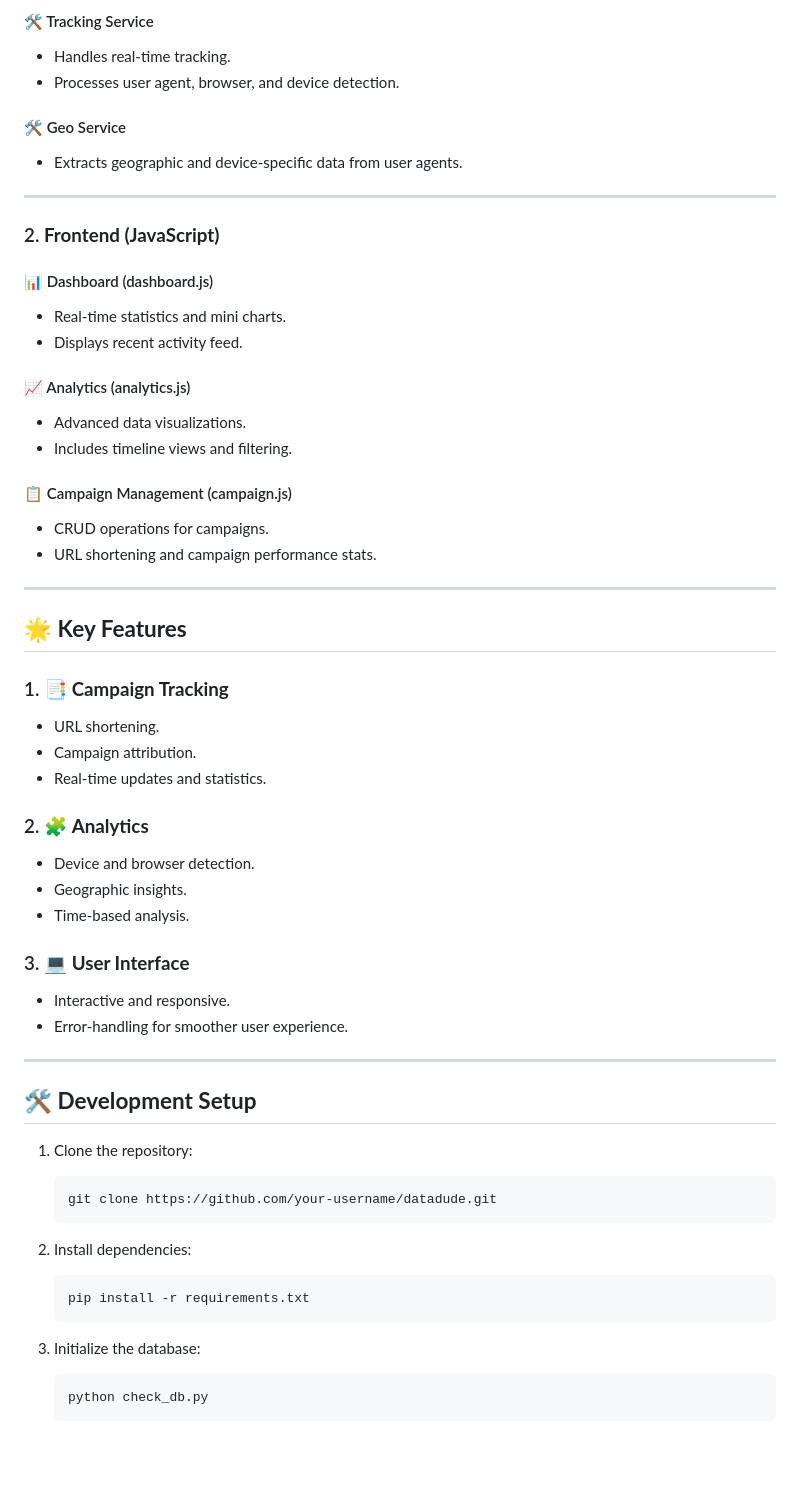
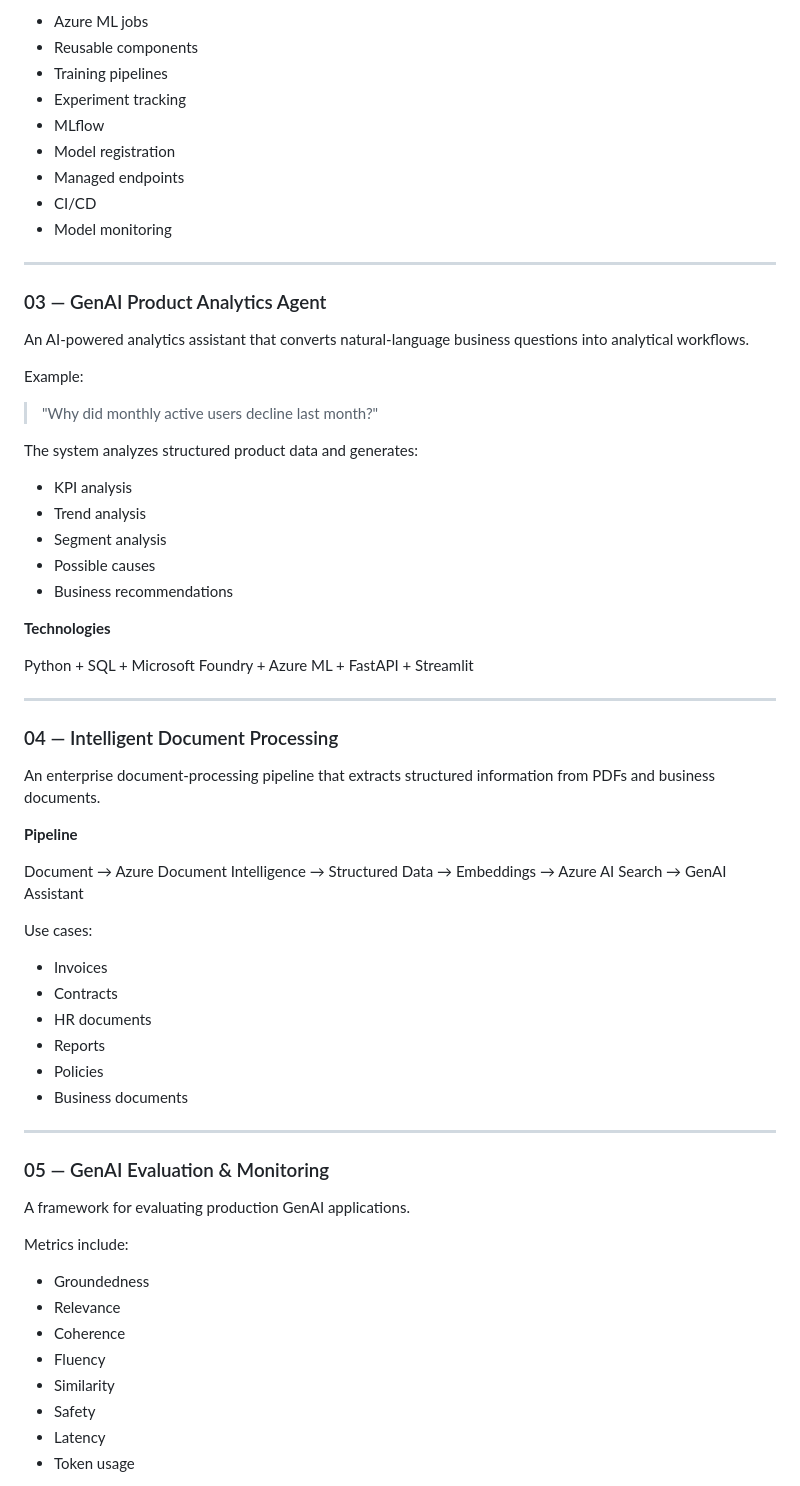
Before and after one commit to DataDudeAI/DataDudeAI, a Markdown page: README.md, the part around one of its changes. GitHub-like rendering; blank space fills up the shorter version.

````diff
--- a/README.md
+++ b/README.md
@@ -77,61 +71,69 @@ CREATE TABLE visits (
 
-#### 🛠️ Tracking Service
-- Handles real-time tracking.
-- Processes user agent, browser, and device detection.
-
-#### 🛠️ Geo Service
-- Extracts geographic and device-specific data from user agents.
+* Azure ML jobs
+* Reusable components
+* Training pipelines
+* Experiment tracking
+* MLflow
+* Model registration
+* Managed endpoints
+* CI/CD
+* Model monitoring
 
 ---
 
-### 2. **Frontend (JavaScript)**
+### 03 — GenAI Product Analytics Agent
 
-#### 📊 Dashboard (dashboard.js)
-- Real-time statistics and mini charts.
-- Displays recent activity feed.
+An AI-powered analytics assistant that converts natural-language business questions into analytical workflows.
 
-#### 📈 Analytics (analytics.js)
-- Advanced data visualizations.
-- Includes timeline views and filtering.
+Example:
 
-#### 📋 Campaign Management (campaign.js)
-- CRUD operations for campaigns.
-- URL shortening and campaign performance stats.
+> "Why did monthly active users decline last month?"
+
+The system analyzes structured product data and generates:
+
+* KPI analysis
+* Trend analysis
+* Segment analysis
+* Possible causes
+* Business recommendations
+
+**Technologies**
+
+Python + SQL + Microsoft Foundry + Azure ML + FastAPI + Streamlit
 
 ---
 
-## 🌟 **Key Features**
+### 04 — Intelligent Document Processing
 
-### 1. 📑 **Campaign Tracking**
-- URL shortening.
-- Campaign attribution.
-- Real-time updates and statistics.
+An enterprise document-processing pipeline that extracts structured information from PDFs and business documents.
 
-### 2. 🧩 **Analytics**
-- Device and browser detection.
-- Geographic insights.
-- Time-based analysis.
+**Pipeline**
 
-### 3. 💻 **User Interface**
-- Interactive and responsive.
-- Error-handling for smoother user experience.
+Document → Azure Document Intelligence → Structured Data → Embeddings → Azure AI Search → GenAI Assistant
+
+Use cases:
+
+* Invoices
+* Contracts
+* HR documents
+* Reports
+* Policies
+* Business documents
 
 ---
 
-## 🛠️ **Development Setup**
+### 05 — GenAI Evaluation & Monitoring
 
-1. Clone the repository:
-   ```bash
-   git clone https://github.com/your-username/datadude.git
-   ```
+A framework for evaluating production GenAI applications.
 
-2. Install dependencies:
-   ```bash
-   pip install -r requirements.txt
-   ```
+Metrics include:
 
-3. Initialize the database:
-   ```bash
-   python check_db.py
-   ```
+* Groundedness
+* Relevance
+* Coherence
+* Fluency
+* Similarity
+* Safety
+* Latency
+* Token usage
 
````
Also changed, not shown: other parts of README.md (+161 -166 lines).
